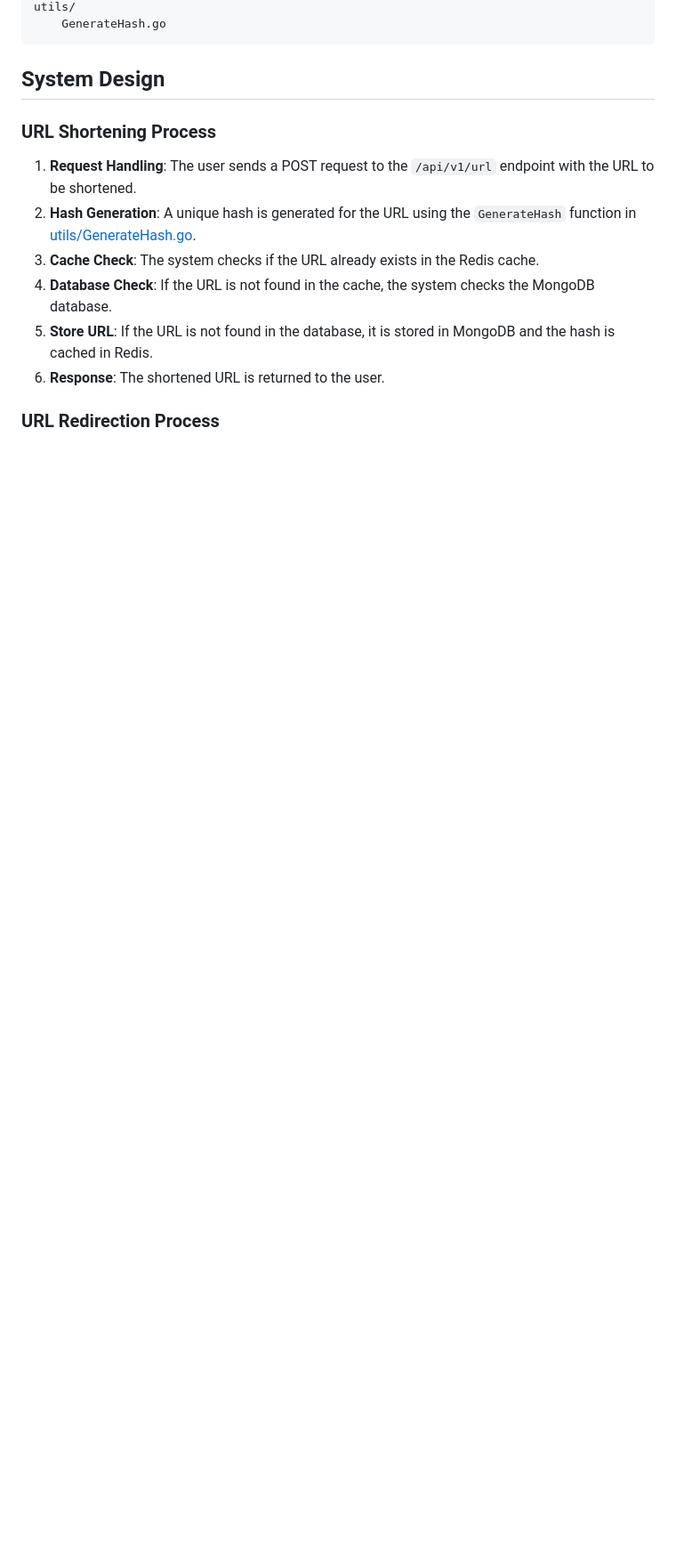
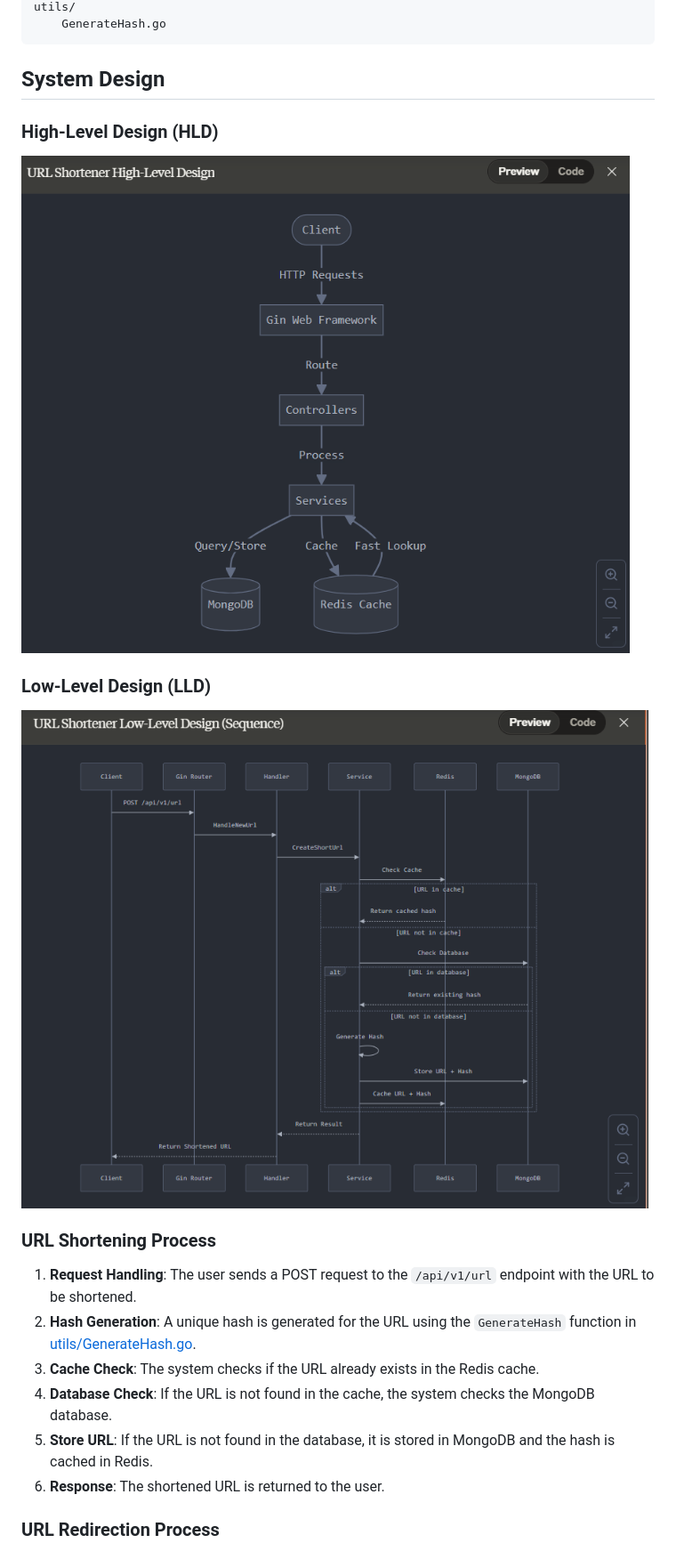
Before and after one commit to Priyanshuthapliyal2005/url-shortner, a Markdown page: README.md, the part around the change printed below. Shown: that part at 89% size. GitHub-like rendering; pictures changed too: image-1.png (added), image.png (added); blank space fills up the shorter version.

Commit message:
remove netlify.toml and update README with architecture diagrams and Redis caching explanation

````diff
--- a/README.md
+++ b/README.md
@@ -40,6 +52,14 @@ utils/
 ```
 
 ## System Design
+
+### High-Level Design (HLD)
+![alt text](image.png)
+
+
+### Low-Level Design (LLD)
+![alt text](image-1.png)
+
 
 ### URL Shortening Process
 
````
Also changed, not shown: other parts of README.md (+87 -1 lines), 1 other file.
